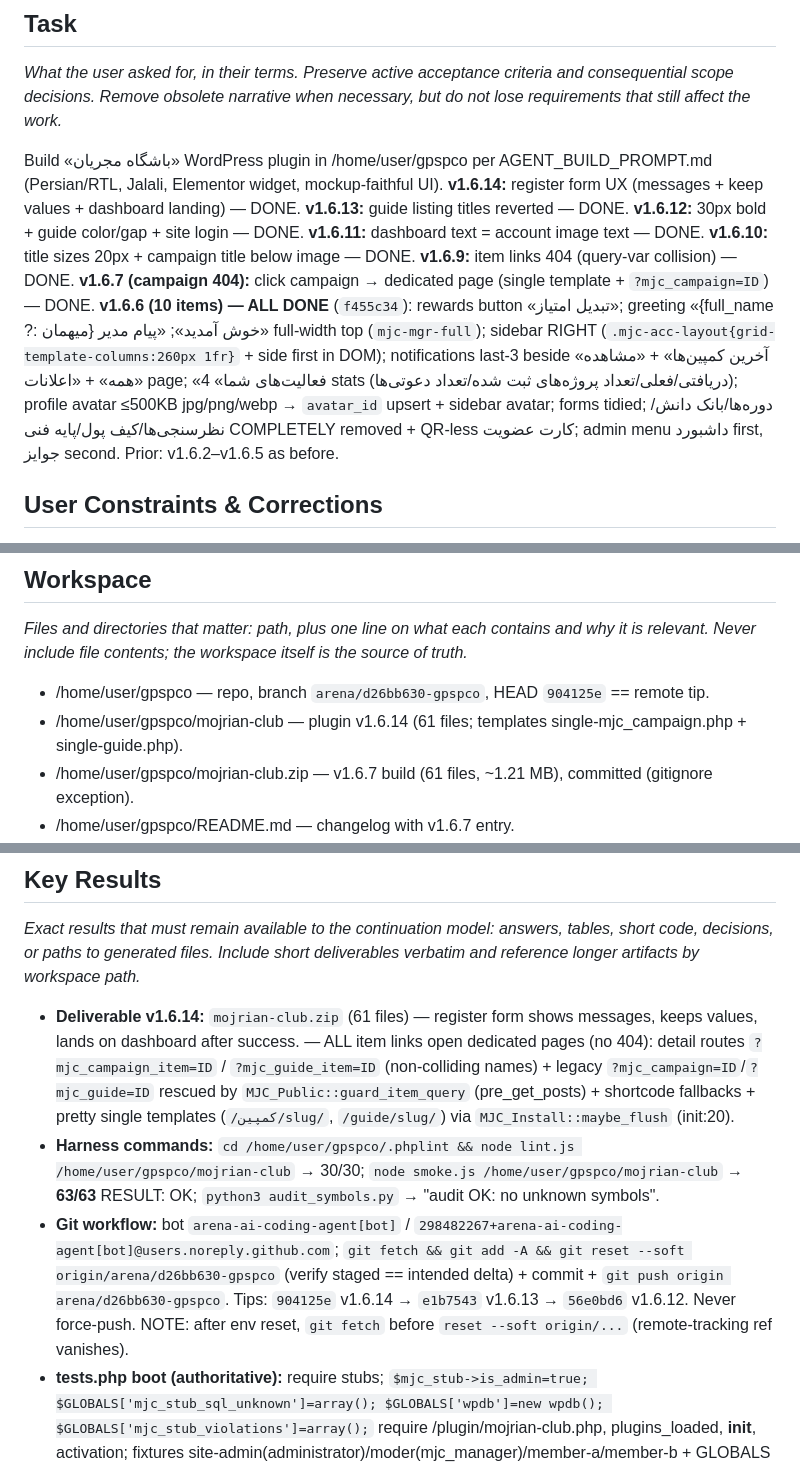
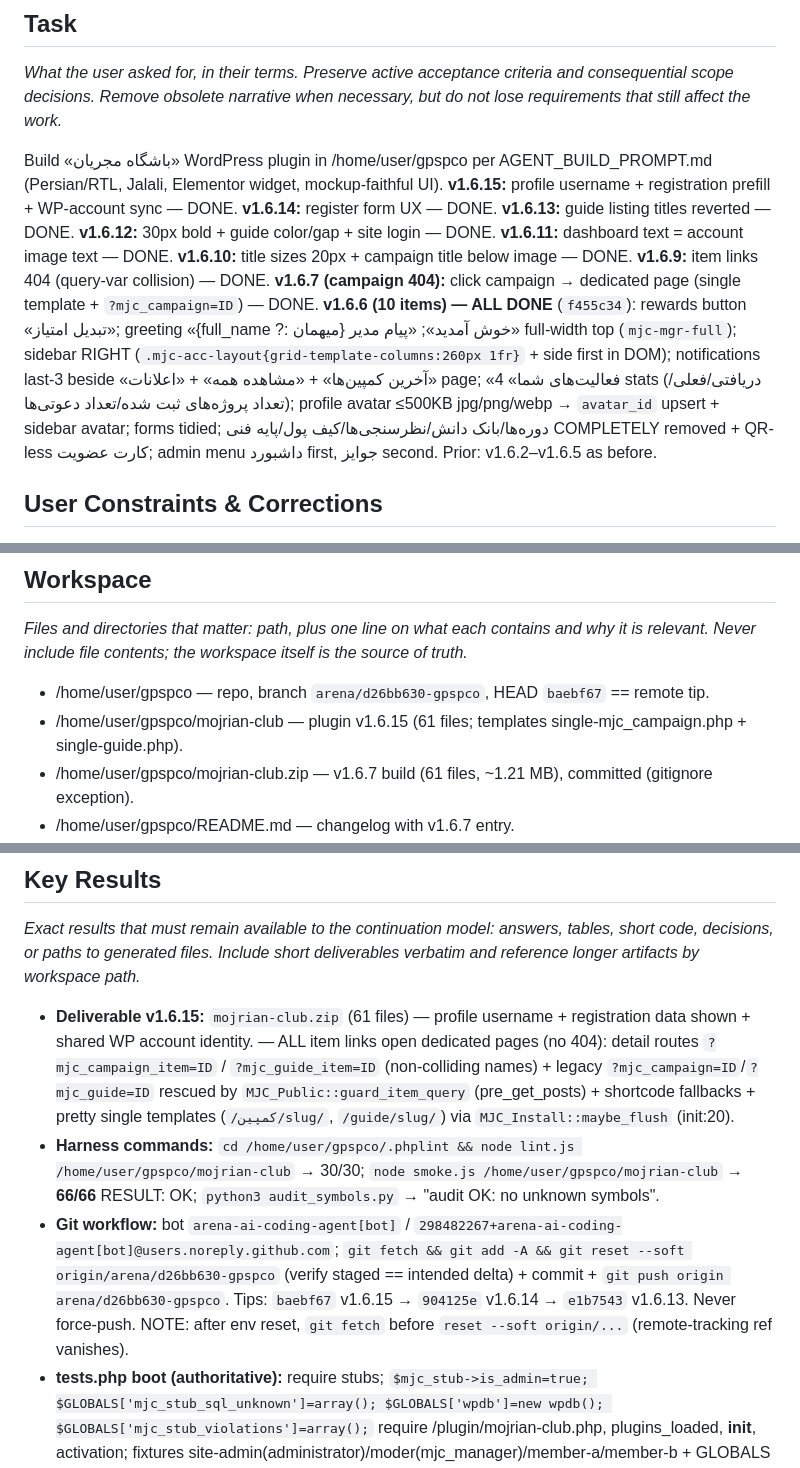
Before and after one commit to BestSpeed/gpspco, a Markdown page: .system/memory/AGENT_MEMORY.md, 3 parts joined by grey strips. GitHub-like rendering.

Commit message:
memory: v1.6.15 profile username + shared WP identity — session memory updated
Co-authored-by: arena-agent <297053741+arena-agent@users.noreply.github.com>

```diff
--- a/.system/memory/AGENT_MEMORY.md
+++ b/.system/memory/AGENT_MEMORY.md
@@ -44,7 +48,7 @@ Nothing in progress. Next task will be a new user request.
 ## Task
 _What the user asked for, in their terms. Preserve active acceptance criteria and consequential scope decisions. Remove obsolete narrative when necessary, but do not lose requirements that still affect the work._
 
-Build «باشگاه مجریان» WordPress plugin in /home/user/gpspco per AGENT_BUILD_PROMPT.md (Persian/RTL, Jalali, Elementor widget, mockup-faithful UI). **v1.6.14:** register form UX (messages + keep values + dashboard landing) — DONE. **v1.6.13:** guide listing titles reverted — DONE. **v1.6.12:** 30px bold + guide color/gap + site login — DONE. **v1.6.11:** dashboard text = account image text — DONE. **v1.6.10:** title sizes 20px + campaign title below image — DONE. **v1.6.9:** item links 404 (query-var collision) — DONE. **v1.6.7 (campaign 404):** click campaign → dedicated page (single template + `?mjc_campaign=ID`) — DONE. **v1.6.6 (10 items) — ALL DONE** (`f455c34`): rewards button «تبدیل امتیاز»; greeting «{full_name ?: میهمان} خوش آمدید»; «پیام مدیر» full-width top (`mjc-mgr-full`); sidebar RIGHT (`.mjc-acc-layout{grid-template-columns:260px 1fr}` + side first in DOM); notifications last-3 beside «آخرین کمپین‌ها» + «مشاهده همه» + «اعلانات» page; «فعالیت‌های شما» 4 stats (دریافتی/فعلی/تعداد پروژه‌های ثبت شده/تعداد دعوتی‌ها); profile avatar ≤500KB jpg/png/webp → `avatar_id` upsert + sidebar avatar; forms tidied; دوره‌ها/بانک دانش/نظرسنجی‌ها/کیف پول/پایه فنی COMPLETELY removed + QR-less کارت عضویت; admin menu داشبورد first, جوایز second. Prior: v1.6.2–v1.6.5 as before.
+Build «باشگاه مجریان» WordPress plugin in /home/user/gpspco per AGENT_BUILD_PROMPT.md (Persian/RTL, Jalali, Elementor widget, mockup-faithful UI). **v1.6.15:** profile username + registration prefill + WP-account sync — DONE. **v1.6.14:** register form UX — DONE. **v1.6.13:** guide listing titles reverted — DONE. **v1.6.12:** 30px bold + guide color/gap + site login — DONE. **v1.6.11:** dashboard text = account image text — DONE. **v1.6.10:** title sizes 20px + campaign title below image — DONE. **v1.6.9:** item links 404 (query-var collision) — DONE. **v1.6.7 (campaign 404):** click campaign → dedicated page (single template + `?mjc_campaign=ID`) — DONE. **v1.6.6 (10 items) — ALL DONE** (`f455c34`): rewards button «تبدیل امتیاز»; greeting «{full_name ?: میهمان} خوش آمدید»; «پیام مدیر» full-width top (`mjc-mgr-full`); sidebar RIGHT (`.mjc-acc-layout{grid-template-columns:260px 1fr}` + side first in DOM); notifications last-3 beside «آخرین کمپین‌ها» + «مشاهده همه» + «اعلانات» page; «فعالیت‌های شما» 4 stats (دریافتی/فعلی/تعداد پروژه‌های ثبت شده/تعداد دعوتی‌ها); profile avatar ≤500KB jpg/png/webp → `avatar_id` upsert + sidebar avatar; forms tidied; دوره‌ها/بانک دانش/نظرسنجی‌ها/کیف پول/پایه فنی COMPLETELY removed + QR-less کارت عضویت; admin menu داشبورد first, جوایز second. Prior: v1.6.2–v1.6.5 as before.
 
 ## User Constraints & Corrections
 _Explicit standing instructions and corrections the user stated about how the work should be done, including anything the user rejected. Only what the user explicitly directed — never infer. Never drop an entry unless the user reversed it or it applied only to a task that has finished._
@@ -63,8 +67,8 @@ _Explicit standing instructions and corrections the user stated about how the wo
 ## Workspace
 _Files and directories that matter: path, plus one line on what each contains and why it is relevant. Never include file contents; the workspace itself is the source of truth._
 
-- /home/user/gpspco — repo, branch `arena/d26bb630-gpspco`, HEAD `904125e` == remote tip.
-- /home/user/gpspco/mojrian-club — plugin v1.6.14 (61 files; templates single-mjc_campaign.php + single-guide.php).
+- /home/user/gpspco — repo, branch `arena/d26bb630-gpspco`, HEAD `baebf67` == remote tip.
+- /home/user/gpspco/mojrian-club — plugin v1.6.15 (61 files; templates single-mjc_campaign.php + single-guide.php).
 - /home/user/gpspco/mojrian-club.zip — v1.6.7 build (61 files, ~1.21 MB), committed (gitignore exception).
 - /home/user/gpspco/README.md — changelog with v1.6.7 entry.
 - /home/user/gpspco/.phplint — **git-tracked harness** (php-wasm lint/smoke/audit; node_modules gitignored).
@@ -110,9 +114,9 @@ _What failed and why. Approaches that were tried and abandoned; do not retry._
 ## Key Results
 _Exact results that must remain available to the continuation model: answers, tables, short code, decisions, or paths to generated files. Include short deliverables verbatim and reference longer artifacts by workspace path._
 
-- **Deliverable v1.6.14:** `mojrian-club.zip` (61 files) — register form shows messages, keeps values, lands on dashboard after success. — ALL item links open dedicated pages (no 404): detail routes `?mjc_campaign_item=ID` / `?mjc_guide_item=ID` (non-colliding names) + legacy `?mjc_campaign=ID`/`?mjc_guide=ID` rescued by `MJC_Public::guard_item_query` (pre_get_posts) + shortcode fallbacks + pretty single templates (`/کمپین/slug/`, `/guide/slug/`) via `MJC_Install::maybe_flush` (init:20).
-- **Harness commands:** `cd /home/user/gpspco/.phplint && node lint.js /home/user/gpspco/mojrian-club` → 30/30; `node smoke.js /home/user/gpspco/mojrian-club` → **63/63** RESULT: OK; `python3 audit_symbols.py` → "audit OK: no unknown symbols".
-- **Git workflow:** bot `arena-ai-coding-agent[bot]` / `298482267+arena-ai-coding-agent[bot]@users.noreply.github.com`; `git fetch && git add -A && git reset --soft origin/arena/d26bb630-gpspco` (verify staged == intended delta) + commit + `git push origin arena/d26bb630-gpspco`. Tips: `904125e` v1.6.14 → `e1b7543` v1.6.13 → `56e0bd6` v1.6.12. Never force-push. NOTE: after env reset, `git fetch` before `reset --soft origin/...` (remote-tracking ref vanishes).
+- **Deliverable v1.6.15:** `mojrian-club.zip` (61 files) — profile username + registration data shown + shared WP account identity. — ALL item links open dedicated pages (no 404): detail routes `?mjc_campaign_item=ID` / `?mjc_guide_item=ID` (non-colliding names) + legacy `?mjc_campaign=ID`/`?mjc_guide=ID` rescued by `MJC_Public::guard_item_query` (pre_get_posts) + shortcode fallbacks + pretty single templates (`/کمپین/slug/`, `/guide/slug/`) via `MJC_Install::maybe_flush` (init:20).
+- **Harness commands:** `cd /home/user/gpspco/.phplint && node lint.js /home/user/gpspco/mojrian-club` → 30/30; `node smoke.js /home/user/gpspco/mojrian-club` → **66/66** RESULT: OK; `python3 audit_symbols.py` → "audit OK: no unknown symbols".
+- **Git workflow:** bot `arena-ai-coding-agent[bot]` / `298482267+arena-ai-coding-agent[bot]@users.noreply.github.com`; `git fetch && git add -A && git reset --soft origin/arena/d26bb630-gpspco` (verify staged == intended delta) + commit + `git push origin arena/d26bb630-gpspco`. Tips: `baebf67` v1.6.15 → `904125e` v1.6.14 → `e1b7543` v1.6.13. Never force-push. NOTE: after env reset, `git fetch` before `reset --soft origin/...` (remote-tracking ref vanishes).
 - **tests.php boot (authoritative):** require stubs; `$mjc_stub->is_admin=true; $GLOBALS['mjc_stub_sql_unknown']=array(); $GLOBALS['wpdb']=new wpdb(); $GLOBALS['mjc_stub_violations']=array();` require /plugin/mojrian-club.php, plugins_loaded, **init**, activation; fixtures site-admin(administrator)/moder(mjc_manager)/member-a/member-b + GLOBALS userA_id/userB_id/admin_id/moder_id. Helpers t/ok/eq/contains/not_contains + mjc_test_register, mjc_test_images, mjc_test_set_status.
 - **Plugin API:** MJC_Members::create/upsert/status guard/get_by_user/get(row-id)/set_status(row-id; refuses staff)/stats(array)/staff_user_ids/not_staff_sql/is_staff/repair_admin_lockout/generate_referral_code/display_name; MJC_Points::log_transaction/balance/history=[rows,total]/award_by_rule (welcome +100 + referral bonus); MJC_Rewards::request/seed_default_rewards(seed_version 2)/ensure_icons/attach_icon/seed_catalog; MJC_Notify::push/broadcast/list_for_user/unread_count/mark_all_read; MJC_Referrals::code/link/referrals; MJC_Projects::create/calculate_points/set_status/list_for_user/TYPES; MJC_Campaigns::is_active/winners/join/register_cpt/template + post_type `mjc_campaign` (slug 'campaign'); MJC_Forms::form_{register,login,profile,project,reward_request,campaign_join,ticket,notifications_read} (nonce action e.g. 'mjc_project'; handle() on template_redirect via $_POST['mjc_form']); MJC_Validator::national_code ('1234567890' valid); helpers mjc_uploaded_ids/mjc_update_settings/mjc_get_setting/mjc_is_active_member/mjc_page_url(Persian slugs)/mjc_normalize_mobile/mjc_pretty_mobile/mjc_latest_broadcast/mjc_notice_url/mjc_render_notice. **Harness defines NO MJC_\*; WP_Error real class.**
 - **Campaign form:** `wp_nonce_field('mjc_campaign','mjc_nonce')`, `mjc_form=campaign_join`, hidden `campaign_id`.
```
Also changed, not shown: other parts of .system/memory/AGENT_MEMORY.md (+5 -1 lines).
